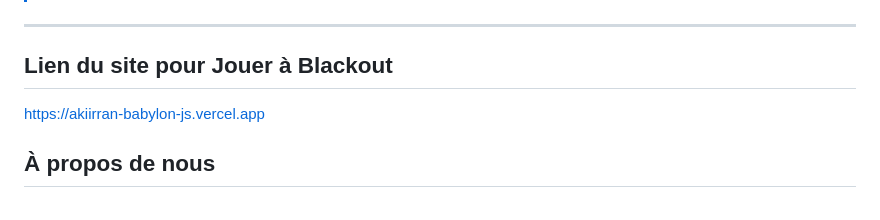
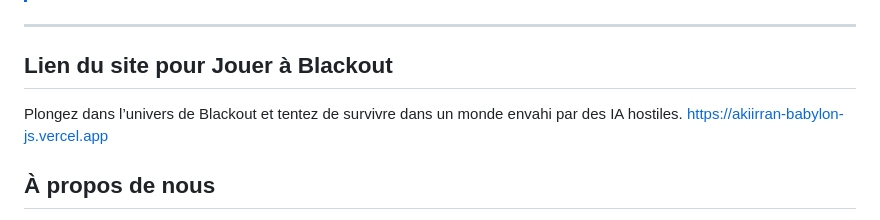
Before and after one commit to gamesonweb/ia-edition-ai4human, a Markdown page: README.md, the part around the change. Rendered like a GitHub page.

```diff
--- a/README.md
+++ b/README.md
@@ -18,6 +18,8 @@ Le jeu est hébergé sur **Vercel** et est **accessible en ligne**.
 ---
 
 ## Lien du site pour Jouer à Blackout
+
+Plongez dans l’univers de Blackout et tentez de survivre dans un monde envahi par des IA hostiles.
 [https://akiirran-babylon-js.vercel.app](https://akiirran-babylon-js.vercel.app)
 
 ## À propos de nous
```
